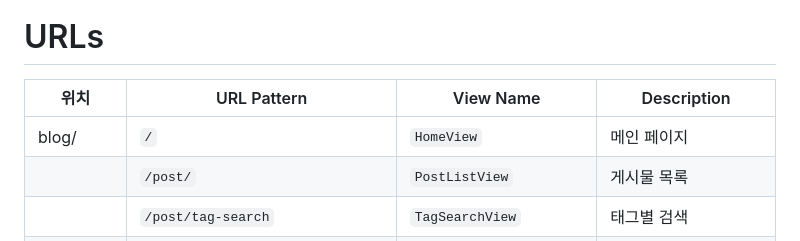
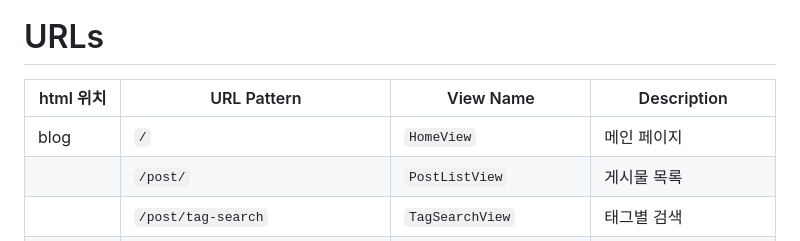
Before and after one commit to HwangDal85/django_blog_project, a Markdown page: README.md, the part around one of its changes. GitHub-like rendering.

````diff
--- a/README.md
+++ b/README.md
@@ -83,9 +83,9 @@ erDiagram
 ```
 # URLs
 
-|위치     | URL Pattern                       | View Name               | Description                                        |
+|html 위치   | URL Pattern                       | View Name               | Description                                        |
 |---------|-----------------------------------|-------------------------|----------------------------------------------------|
-|blog/    | `/`                               | `HomeView`              | 메인 페이지                                         |
+|blog    | `/`                               | `HomeView`              | 메인 페이지                                         |
 |         | `/post/`                          | `PostListView`          | 게시물 목록                                         |
 |         | `/post/tag-search`                | `TagSearchView`         | 태그별 검색                                         |
 |         | `/post/<int:pk>/`                 | `PostDetailView`        | 게시물 상세                                         |
````
Also changed, not shown: other parts of README.md (+18 -1 lines).
